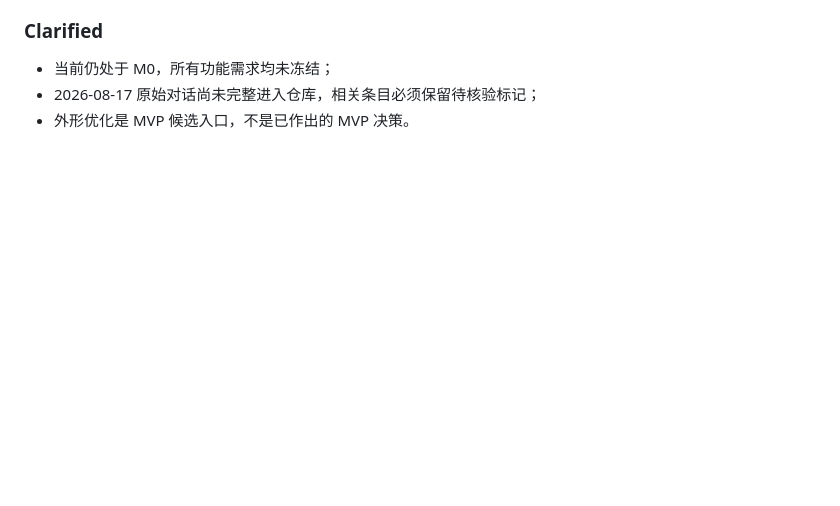
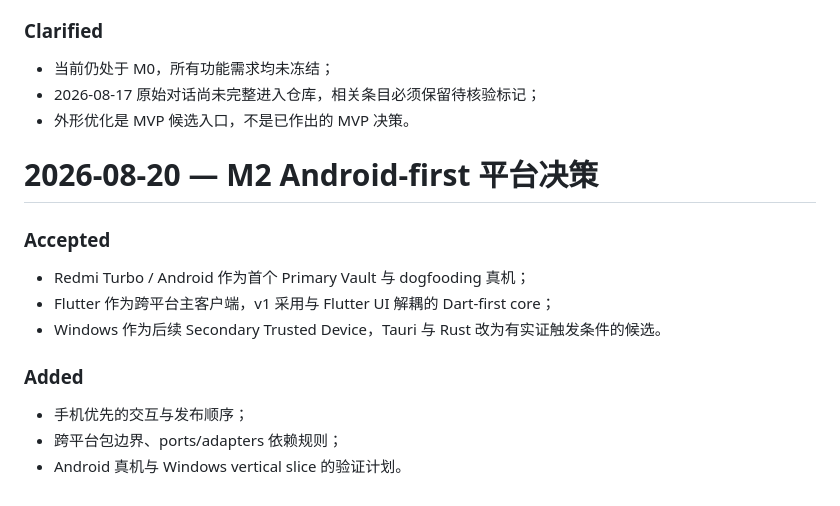
Before and after one commit to lse872317312010/personal-os, a Markdown page: CHANGELOG.md, the part around the change. Drawn GitHub-style; blank space fills up the shorter version.

Commit message:
docs(m2): select Android-first Flutter architecture

```diff
--- a/CHANGELOG.md
+++ b/CHANGELOG.md
@@ -134,3 +134,16 @@
 - 当前仍处于 M0，所有功能需求均未冻结；
 - 2026-08-17 原始对话尚未完整进入仓库，相关条目必须保留待核验标记；
 - 外形优化是 MVP 候选入口，不是已作出的 MVP 决策。
+# 2026-08-20 — M2 Android-first 平台决策
+
+### Accepted
+
+- Redmi Turbo / Android 作为首个 Primary Vault 与 dogfooding 真机；
+- Flutter 作为跨平台主客户端，v1 采用与 Flutter UI 解耦的 Dart-first core；
+- Windows 作为后续 Secondary Trusted Device，Tauri 与 Rust 改为有实证触发条件的候选。
+
+### Added
+
+- 手机优先的交互与发布顺序；
+- 跨平台包边界、ports/adapters 依赖规则；
+- Android 真机与 Windows vertical slice 的验证计划。
```
